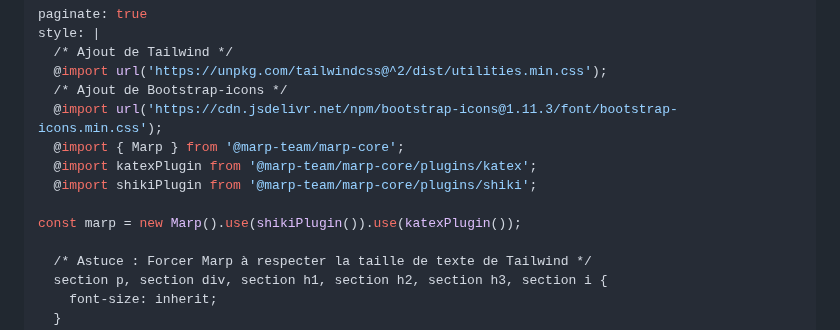
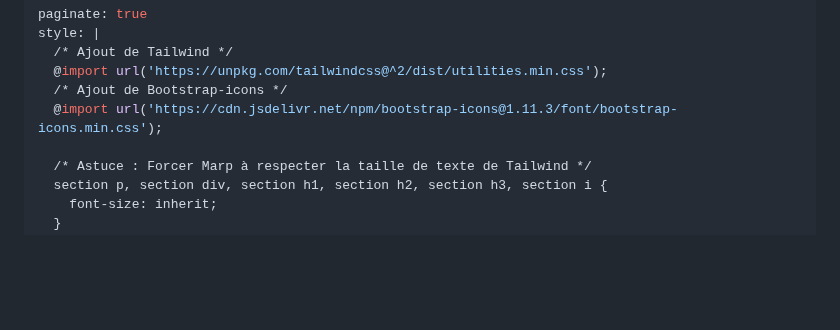
Before and after one commit to LilibonomeLLA/Prez, a Markdown page: Tailwind.md, the part around the change. GitHub-like rendering; blank space fills up the shorter version.

Commit message:
Remove Marp related imports and initialization
Removed Marp imports and initialization from Tailwind.md.

```diff
--- a/Tailwind.md
+++ b/Tailwind.md
@@ -8,11 +8,6 @@ style: |
   @import url('https://unpkg.com/tailwindcss@^2/dist/utilities.min.css');
   /* Ajout de Bootstrap-icons */
   @import url('https://cdn.jsdelivr.net/npm/bootstrap-icons@1.11.3/font/bootstrap-icons.min.css');
-  @import { Marp } from '@marp-team/marp-core';
-  @import katexPlugin from '@marp-team/marp-core/plugins/katex';
-  @import shikiPlugin from '@marp-team/marp-core/plugins/shiki';
-
-const marp = new Marp().use(shikiPlugin()).use(katexPlugin());
 
   /* Astuce : Forcer Marp à respecter la taille de texte de Tailwind */
   section p, section div, section h1, section h2, section h3, section i {
```
